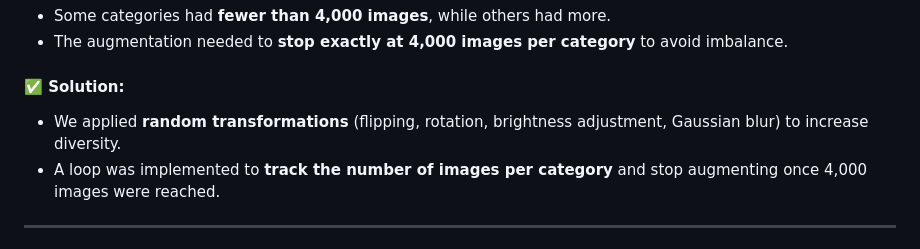
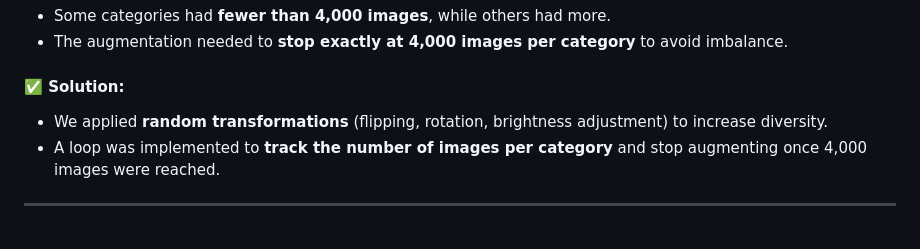
Before and after one commit to ahmed-hazem-1/DEPI-Project--Land-Type-Classification, a Markdown page: 1st milestone/readme.md, the part around the change. GitHub-like rendering.

```diff
--- a/1st milestone/readme.md
+++ b/1st milestone/readme.md
@@ -33,7 +33,7 @@ The dataset originally had **an uneven number of images per category**, which co
 - The augmentation needed to **stop exactly at 4,000 images per category** to avoid imbalance.
 
 #### **✅ Solution:**
-- We applied **random transformations** (flipping, rotation, brightness adjustment, Gaussian blur) to increase diversity.
+- We applied **random transformations** (flipping, rotation, brightness adjustment) to increase diversity.
 - A loop was implemented to **track the number of images per category** and stop augmenting once 4,000 images were reached.
 
 ---
```
